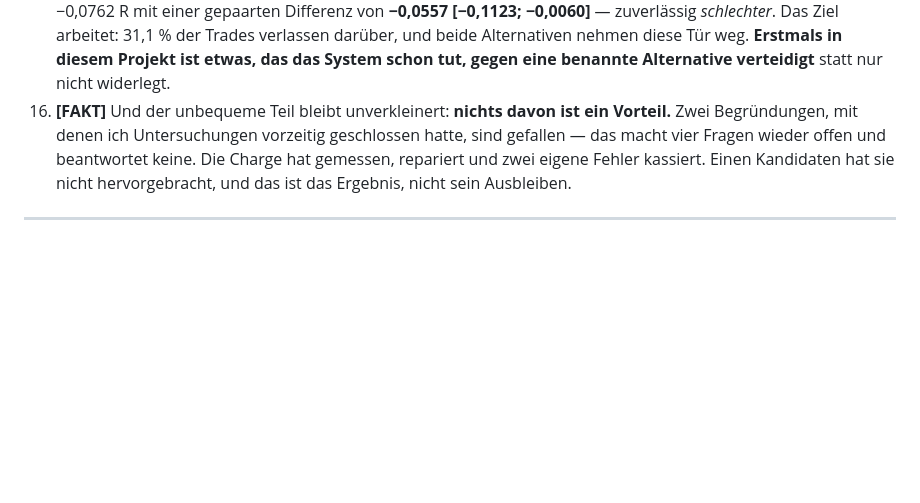
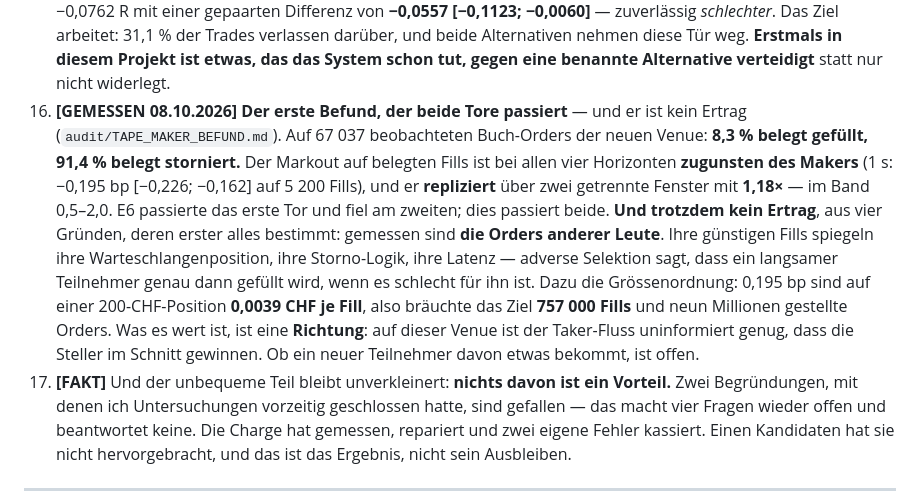
Before and after one commit to MaseSites/darkwood, a Markdown page: docs/TRADING_BRAIN_ZUSTANDSBERICHT.md, the part around the change. Rendered like a GitHub page; blank space fills up the shorter version.

```diff
--- a/docs/TRADING_BRAIN_ZUSTANDSBERICHT.md
+++ b/docs/TRADING_BRAIN_ZUSTANDSBERICHT.md
@@ -1295,7 +1295,22 @@ Get-CimInstance Win32_Process -Filter "Name='python.exe'" |
     arbeitet: 31,1 % der Trades verlassen darüber, und beide Alternativen nehmen diese Tür
     weg. **Erstmals in diesem Projekt ist etwas, das das System schon tut, gegen eine
     benannte Alternative verteidigt** statt nur nicht widerlegt.
-16. **[FAKT]** Und der unbequeme Teil bleibt unverkleinert: **nichts davon ist ein Vorteil.**
+16. **[GEMESSEN 08.10.2026]** **Der erste Befund, der beide Tore passiert** — und er ist
+    kein Ertrag (`audit/TAPE_MAKER_BEFUND.md`). Auf 67 037 beobachteten Buch-Orders der
+    neuen Venue: **8,3 % belegt gefüllt, 91,4 % belegt storniert.** Der Markout auf belegten
+    Fills ist bei allen vier Horizonten **zugunsten des Makers** (1 s: −0,195 bp
+    [−0,226; −0,162] auf 5 200 Fills), und er **repliziert** über zwei getrennte Fenster mit
+    **1,18×** — im Band 0,5–2,0. E6 passierte das erste Tor und fiel am zweiten; dies
+    passiert beide.
+    **Und trotzdem kein Ertrag**, aus vier Gründen, deren erster alles bestimmt: gemessen
+    sind **die Orders anderer Leute**. Ihre günstigen Fills spiegeln ihre
+    Warteschlangenposition, ihre Storno-Logik, ihre Latenz — adverse Selektion sagt, dass
+    ein langsamer Teilnehmer genau dann gefüllt wird, wenn es schlecht für ihn ist. Dazu die
+    Grössenordnung: 0,195 bp sind auf einer 200-CHF-Position **0,0039 CHF je Fill**, also
+    bräuchte das Ziel **757 000 Fills** und neun Millionen gestellte Orders. Was es wert ist,
+    ist eine **Richtung**: auf dieser Venue ist der Taker-Fluss uninformiert genug, dass die
+    Steller im Schnitt gewinnen. Ob ein neuer Teilnehmer davon etwas bekommt, ist offen.
+17. **[FAKT]** Und der unbequeme Teil bleibt unverkleinert: **nichts davon ist ein Vorteil.**
     Zwei Begründungen, mit denen ich Untersuchungen vorzeitig geschlossen hatte, sind
     gefallen — das macht vier Fragen wieder offen und beantwortet keine. Die Charge hat
     gemessen, repariert und zwei eigene Fehler kassiert. Einen Kandidaten hat sie nicht
```
Also changed, not shown: audit/TAPE_MAKER_BEFUND.md (added, +120 -0 lines).
